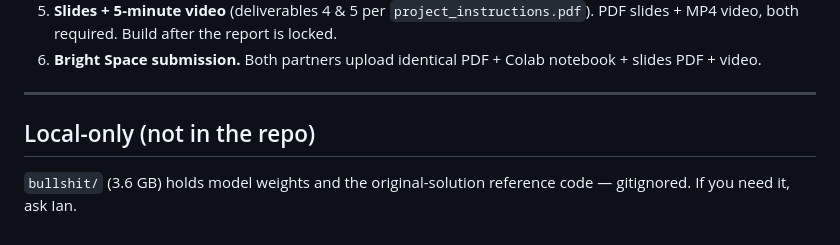
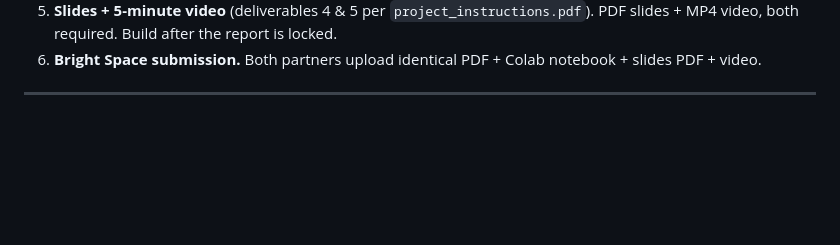
Before and after one commit to iantang2251nn/rds_final_audit_project, a Markdown page: README.md, the part around the change. Drawn GitHub-style; blank space fills up the shorter version.

Commit message:
Update README.md
Removed local-only section about model weights and original solution.

```diff
--- a/README.md
+++ b/README.md
@@ -80,7 +80,3 @@ To find a specific result, look up the section in the map above, then grep filen
 6. **Bright Space submission.** Both partners upload identical PDF + Colab notebook + slides PDF + video.
 
 ---
-
-## Local-only (not in the repo)
-
-`bullshit/` (3.6 GB) holds model weights and the original-solution reference code — gitignored. If you need it, ask Ian.
```
